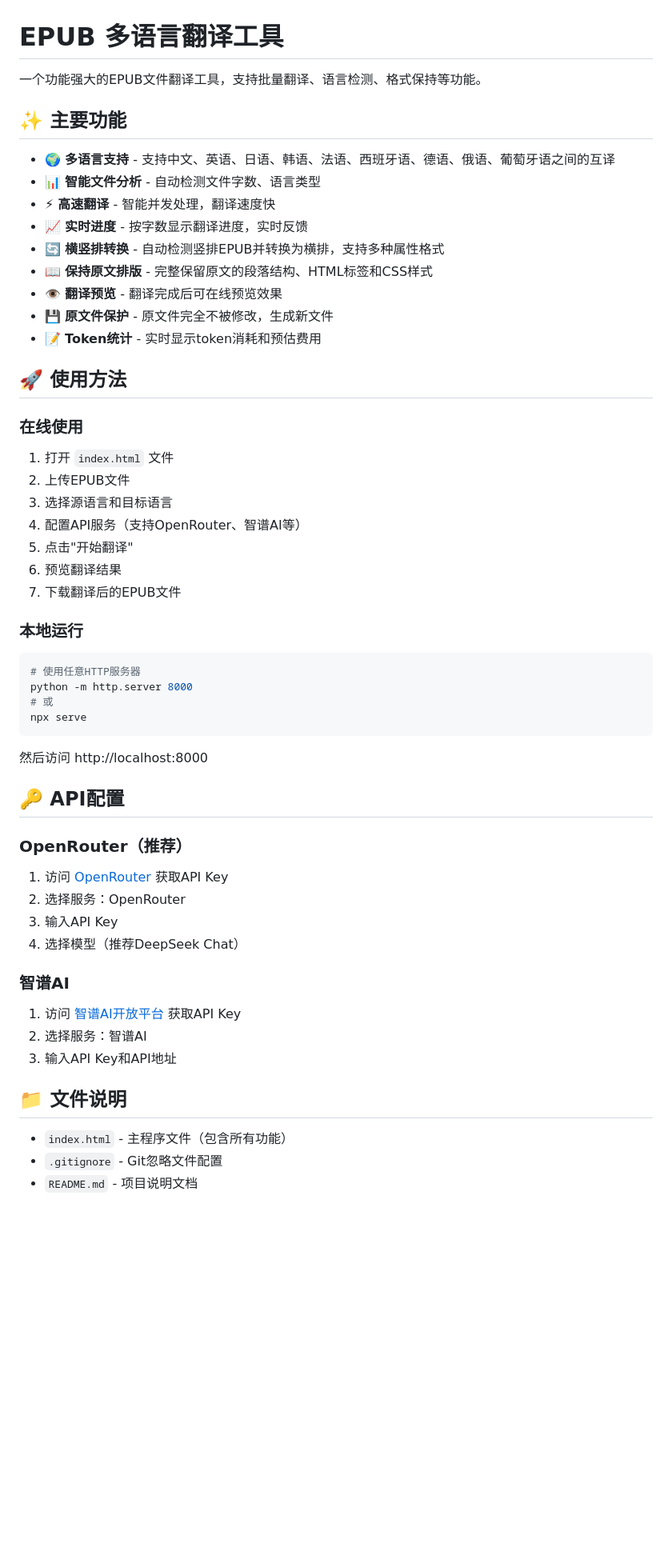
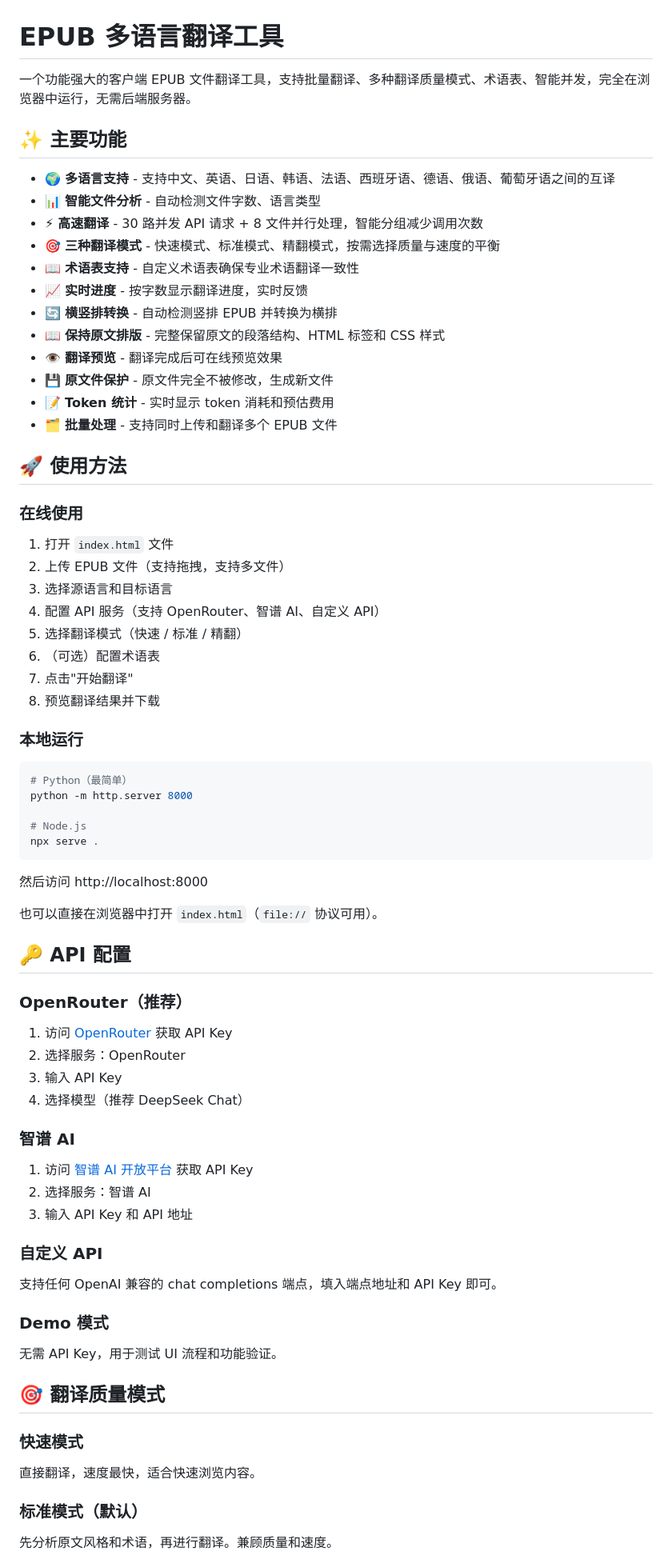
Before and after one commit to taijilab/epub-translator, a Markdown page: README.md, the part around one of its changes. Shown at 80% size. GitHub-like rendering; blank space fills up the shorter version.

````diff
--- a/README.md
+++ b/README.md
@@ -1,59 +1,77 @@
 # EPUB 多语言翻译工具
 
-一个功能强大的EPUB文件翻译工具，支持批量翻译、语言检测、格式保持等功能。
+一个功能强大的客户端 EPUB 文件翻译工具，支持批量翻译、多种翻译质量模式、术语表、智能并发，完全在浏览器中运行，无需后端服务器。
 
 ## ✨ 主要功能
 
 - 🌍 **多语言支持** - 支持中文、英语、日语、韩语、法语、西班牙语、德语、俄语、葡萄牙语之间的互译
 - 📊 **智能文件分析** - 自动检测文件字数、语言类型
-- ⚡ **高速翻译** - 智能并发处理，翻译速度快
+- ⚡ **高速翻译** - 30 路并发 API 请求 + 8 文件并行处理，智能分组减少调用次数
+- 🎯 **三种翻译模式** - 快速模式、标准模式、精翻模式，按需选择质量与速度的平衡
+- 📖 **术语表支持** - 自定义术语表确保专业术语翻译一致性
 - 📈 **实时进度** - 按字数显示翻译进度，实时反馈
-- 🔄 **横竖排转换** - 自动检测竖排EPUB并转换为横排，支持多种属性格式
-- 📖 **保持原文排版** - 完整保留原文的段落结构、HTML标签和CSS样式
+- 🔄 **横竖排转换** - 自动检测竖排 EPUB 并转换为横排
+- 📖 **保持原文排版** - 完整保留原文的段落结构、HTML 标签和 CSS 样式
 - 👁️ **翻译预览** - 翻译完成后可在线预览效果
 - 💾 **原文件保护** - 原文件完全不被修改，生成新文件
-- 📝 **Token统计** - 实时显示token消耗和预估费用
+- 📝 **Token 统计** - 实时显示 token 消耗和预估费用
+- 🗂️ **批量处理** - 支持同时上传和翻译多个 EPUB 文件
 
 ## 🚀 使用方法
 
 ### 在线使用
 
 1. 打开 `index.html` 文件
-2. 上传EPUB文件
+2. 上传 EPUB 文件（支持拖拽，支持多文件）
 3. 选择源语言和目标语言
-4. 配置API服务（支持OpenRouter、智谱AI等）
-5. 点击"开始翻译"
-6. 预览翻译结果
-7. 下载翻译后的EPUB文件
+4. 配置 API 服务（支持 OpenRouter、智谱 AI、自定义 API）
+5. 选择翻译模式（快速 / 标准 / 精翻）
+6. （可选）配置术语表
+7. 点击"开始翻译"
+8. 预览翻译结果并下载
 
 ### 本地运行
 
 ```bash
-# 使用任意HTTP服务器
+# Python（最简单）
 python -m http.server 8000
-# 或
-npx serve
+
+# Node.js
+npx serve .
 ```
 
 然后访问 http://localhost:8000
 
-## 🔑 API配置
+也可以直接在浏览器中打开 `index.html`（`file://` 协议可用）。
+
+## 🔑 API 配置
 
 ### OpenRouter（推荐）
 
-1. 访问 [OpenRouter](https://openrouter.ai/keys) 获取API Key
+1. 访问 [OpenRouter](https://openrouter.ai/keys) 获取 API Key
 2. 选择服务：OpenRouter
-3. 输入API Key
-4. 选择模型（推荐DeepSeek Chat）
+3. 输入 API Key
+4. 选择模型（推荐 DeepSeek Chat）
 
-### 智谱AI
+### 智谱 AI
 
-1. 访问 [智谱AI开放平台](https://open.bigmodel.cn/) 获取API Key
-2. 选择服务：智谱AI
-3. 输入API Key和API地址
+1. 访问 [智谱 AI 开放平台](https://open.bigmodel.cn/) 获取 API Key
+2. 选择服务：智谱 AI
+3. 输入 API Key 和 API 地址
 
-## 📁 文件说明
+### 自定义 API
 
-- `index.html` - 主程序文件（包含所有功能）
-- `.gitignore` - Git忽略文件配置
-- `README.md` - 项目说明文档
+支持任何 OpenAI 兼容的 chat completions 端点，填入端点地址和 API Key 即可。
+
+### Demo 模式
+
+无需 API Key，用于测试 UI 流程和功能验证。
+
+## 🎯 翻译质量模式
+
+### 快速模式
+直接翻译，速度最快，适合快速浏览内容。
+
+### 标准模式（默认）
+先分析原文风格和术语，再进行翻译。兼顾质量和速度。
+
````
Also changed, not shown: other parts of README.md (+61 -32 lines).
